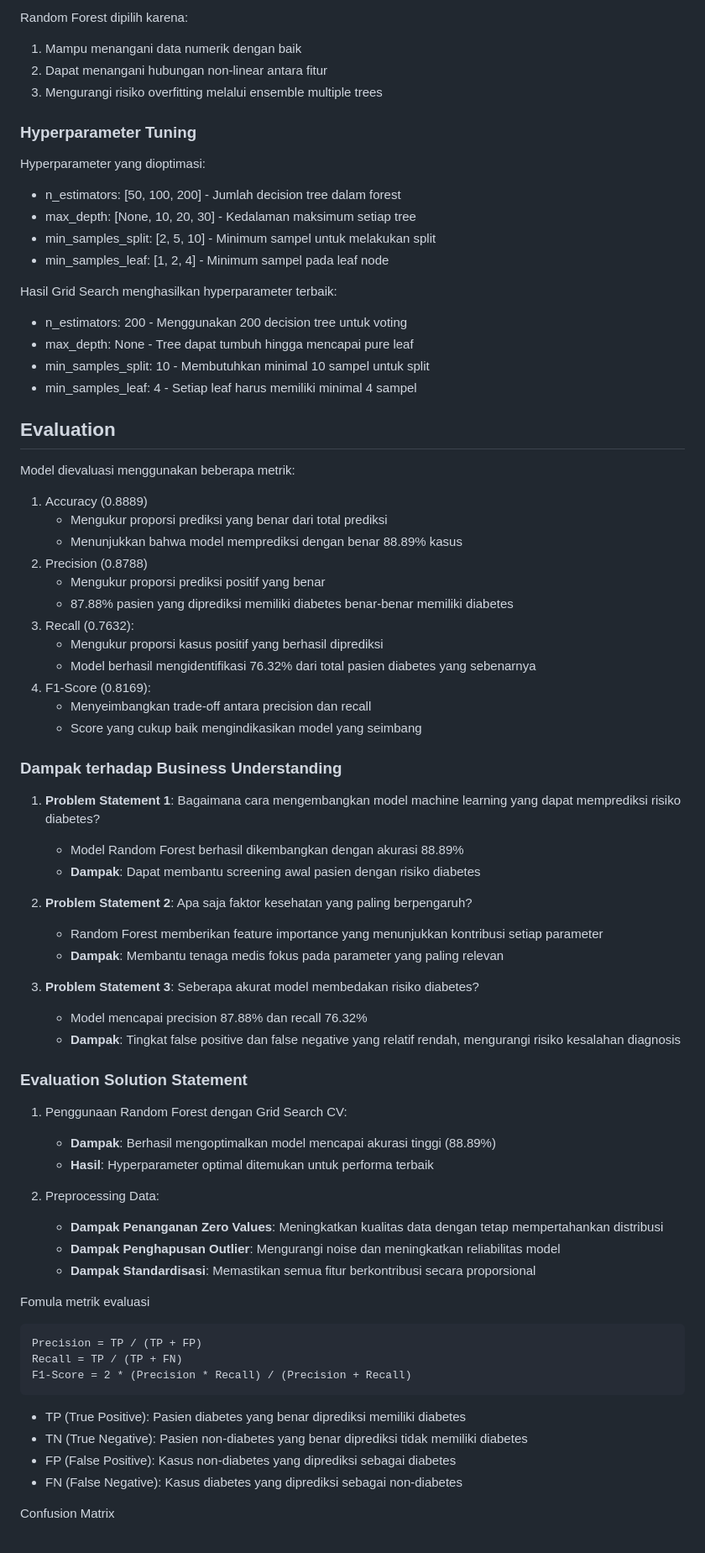
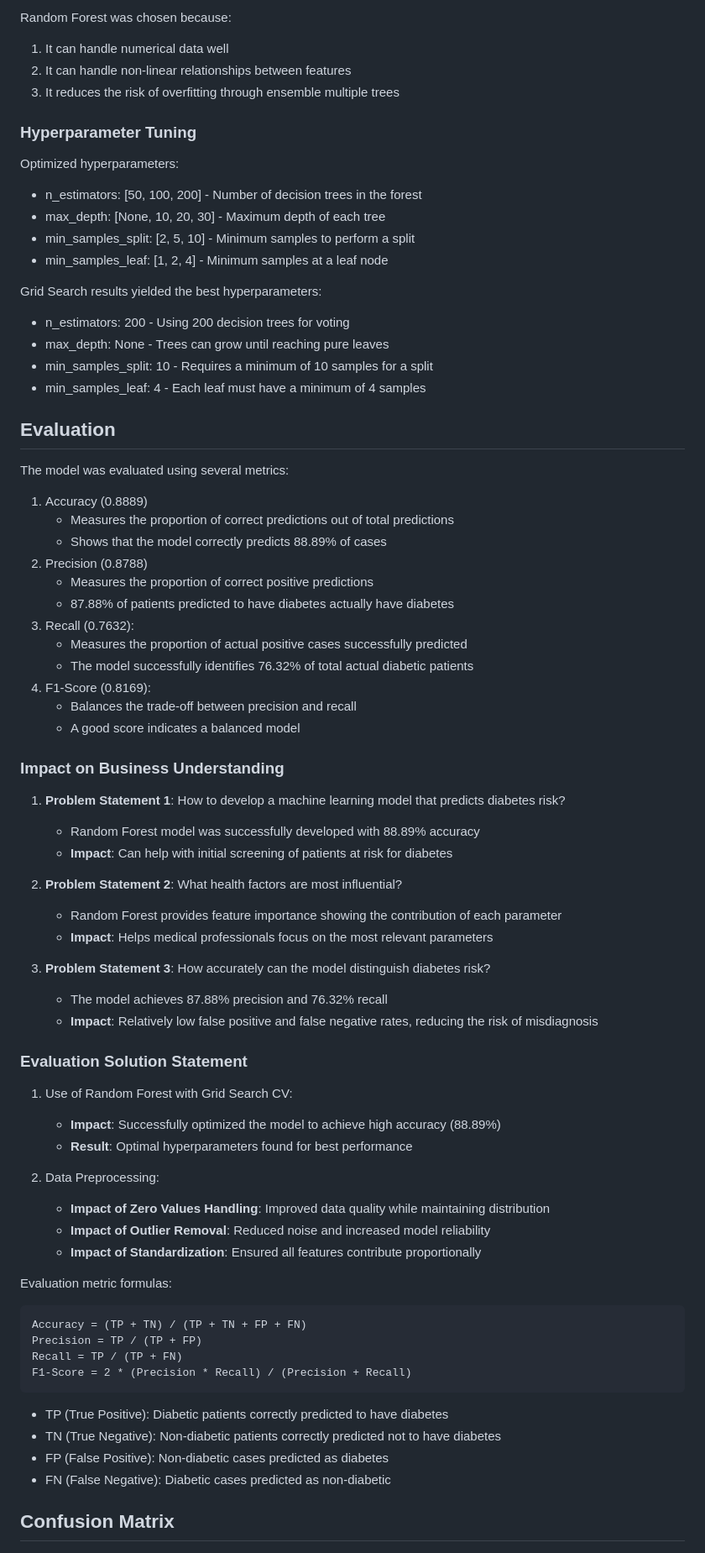
Before and after one commit to RaffiDM/Diabetes-Prediction, a Markdown page: README.md, the part around one of its changes. Shown at 84% size. GitHub-like rendering.

````diff
--- a/README.md
+++ b/README.md
@@ -103,73 +133,74 @@ Random Forest adalah algoritma ensemble learning yang bekerja dengan cara:
 
-Random Forest dipilih karena:
-1. Mampu menangani data numerik dengan baik
-2. Dapat menangani hubungan non-linear antara fitur
-3. Mengurangi risiko overfitting melalui ensemble multiple trees
+Random Forest was chosen because:
+1. It can handle numerical data well
+2. It can handle non-linear relationships between features
+3. It reduces the risk of overfitting through ensemble multiple trees
 
 ### Hyperparameter Tuning
-Hyperparameter yang dioptimasi:
-- n_estimators: [50, 100, 200] - Jumlah decision tree dalam forest
-- max_depth: [None, 10, 20, 30] - Kedalaman maksimum setiap tree
-- min_samples_split: [2, 5, 10] - Minimum sampel untuk melakukan split
-- min_samples_leaf: [1, 2, 4] - Minimum sampel pada leaf node
+Optimized hyperparameters:
+- n_estimators: [50, 100, 200] - Number of decision trees in the forest
+- max_depth: [None, 10, 20, 30] - Maximum depth of each tree
+- min_samples_split: [2, 5, 10] - Minimum samples to perform a split
+- min_samples_leaf: [1, 2, 4] - Minimum samples at a leaf node
 
-Hasil Grid Search menghasilkan hyperparameter terbaik:
-- n_estimators: 200 - Menggunakan 200 decision tree untuk voting
-- max_depth: None - Tree dapat tumbuh hingga mencapai pure leaf
-- min_samples_split: 10 - Membutuhkan minimal 10 sampel untuk split
-- min_samples_leaf: 4 - Setiap leaf harus memiliki minimal 4 sampel
+Grid Search results yielded the best hyperparameters:
+- n_estimators: 200 - Using 200 decision trees for voting
+- max_depth: None - Trees can grow until reaching pure leaves
+- min_samples_split: 10 - Requires a minimum of 10 samples for a split
+- min_samples_leaf: 4 - Each leaf must have a minimum of 4 samples
 
 ## Evaluation
-Model dievaluasi menggunakan beberapa metrik:
+The model was evaluated using several metrics:
 1. Accuracy (0.8889)
-    - Mengukur proporsi prediksi yang benar dari total prediksi
-    - Menunjukkan bahwa model memprediksi dengan benar 88.89% kasus
+    - Measures the proportion of correct predictions out of total predictions
+    - Shows that the model correctly predicts 88.89% of cases
 2. Precision (0.8788)
-    - Mengukur proporsi prediksi positif yang benar
-    - 87.88% pasien yang diprediksi memiliki diabetes benar-benar memiliki diabetes
+    - Measures the proportion of correct positive predictions
+    - 87.88% of patients predicted to have diabetes actually have diabetes
 3. Recall (0.7632):
-    - Mengukur proporsi kasus positif yang berhasil diprediksi
-    - Model berhasil mengidentifikasi 76.32% dari total pasien diabetes yang sebenarnya
+    - Measures the proportion of actual positive cases successfully predicted
+    - The model successfully identifies 76.32% of total actual diabetic patients
 4. F1-Score (0.8169):
-    - Menyeimbangkan trade-off antara precision dan recall
-    - Score yang cukup baik mengindikasikan model yang seimbang
+    - Balances the trade-off between precision and recall
+    - A good score indicates a balanced model
 
-### Dampak terhadap Business Understanding
-1. **Problem Statement 1**: Bagaimana cara mengembangkan model machine learning yang dapat memprediksi risiko diabetes?
-    - Model Random Forest berhasil dikembangkan dengan akurasi 88.89%
-    - **Dampak**: Dapat membantu screening awal pasien dengan risiko diabetes
+### Impact on Business Understanding
+1. **Problem Statement 1**: How to develop a machine learning model that predicts diabetes risk?
+    - Random Forest model was successfully developed with 88.89% accuracy
+    - **Impact**: Can help with initial screening of patients at risk for diabetes
 
-2. **Problem Statement 2**: Apa saja faktor kesehatan yang paling berpengaruh?
-    - Random Forest memberikan feature importance yang menunjukkan kontribusi setiap parameter
-    - **Dampak**: Membantu tenaga medis fokus pada parameter yang paling relevan
+2. **Problem Statement 2**: What health factors are most influential?
+    - Random Forest provides feature importance showing the contribution of each parameter
+    - **Impact**: Helps medical professionals focus on the most relevant parameters
 
-3. **Problem Statement 3**: Seberapa akurat model membedakan risiko diabetes?
-    - Model mencapai precision 87.88% dan recall 76.32%
-    - **Dampak**: Tingkat false positive dan false negative yang relatif rendah, mengurangi risiko kesalahan diagnosis
+3. **Problem Statement 3**: How accurately can the model distinguish diabetes risk?
+    - The model achieves 87.88% precision and 76.32% recall
+    - **Impact**: Relatively low false positive and false negative rates, reducing the risk of misdiagnosis
 
 ### Evaluation Solution Statement
-1. Penggunaan Random Forest dengan Grid Search CV:
-    - **Dampak**: Berhasil mengoptimalkan model mencapai akurasi tinggi (88.89%)
-    - **Hasil**: Hyperparameter optimal ditemukan untuk performa terbaik
+1. Use of Random Forest with Grid Search CV:
+    - **Impact**: Successfully optimized the model to achieve high accuracy (88.89%)
+    - **Result**: Optimal hyperparameters found for best performance
 
-2. Preprocessing Data:
-    - **Dampak Penanganan Zero Values**: Meningkatkan kualitas data dengan tetap mempertahankan distribusi
-    - **Dampak Penghapusan Outlier**: Mengurangi noise dan meningkatkan reliabilitas model
-    - **Dampak Standardisasi**: Memastikan semua fitur berkontribusi secara proporsional
+2. Data Preprocessing:
+    - **Impact of Zero Values Handling**: Improved data quality while maintaining distribution
+    - **Impact of Outlier Removal**: Reduced noise and increased model reliability
+    - **Impact of Standardization**: Ensured all features contribute proportionally
 
-Fomula metrik evaluasi
-```Accuracy = (TP + TN) / (TP + TN + FP + FN)
+Evaluation metric formulas:
+```
+Accuracy = (TP + TN) / (TP + TN + FP + FN)
 Precision = TP / (TP + FP)
 Recall = TP / (TP + FN)
 F1-Score = 2 * (Precision * Recall) / (Precision + Recall)
 ```
 
-- TP (True Positive): Pasien diabetes yang benar diprediksi memiliki diabetes
-- TN (True Negative): Pasien non-diabetes yang benar diprediksi tidak memiliki diabetes
-- FP (False Positive): Kasus non-diabetes yang diprediksi sebagai diabetes
-- FN (False Negative): Kasus diabetes yang diprediksi sebagai non-diabetes
+- TP (True Positive): Diabetic patients correctly predicted to have diabetes
+- TN (True Negative): Non-diabetic patients correctly predicted not to have diabetes
+- FP (False Positive): Non-diabetic cases predicted as diabetes
+- FN (False Negative): Diabetic cases predicted as non-diabetic
 
-Confusion Matrix
+## Confusion Matrix
 <div align="center">
   <img src="image/Confussion Matrix.png" style="max-width: 50%; height: auto; margin: 10px;">
 </div>
````
Also changed, not shown: other parts of README.md (+155 -69 lines).
